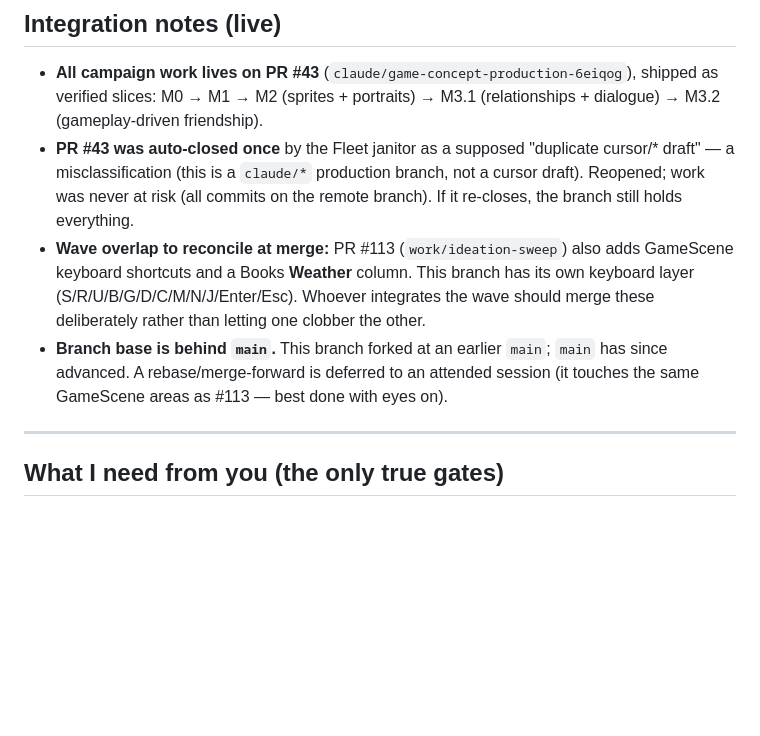
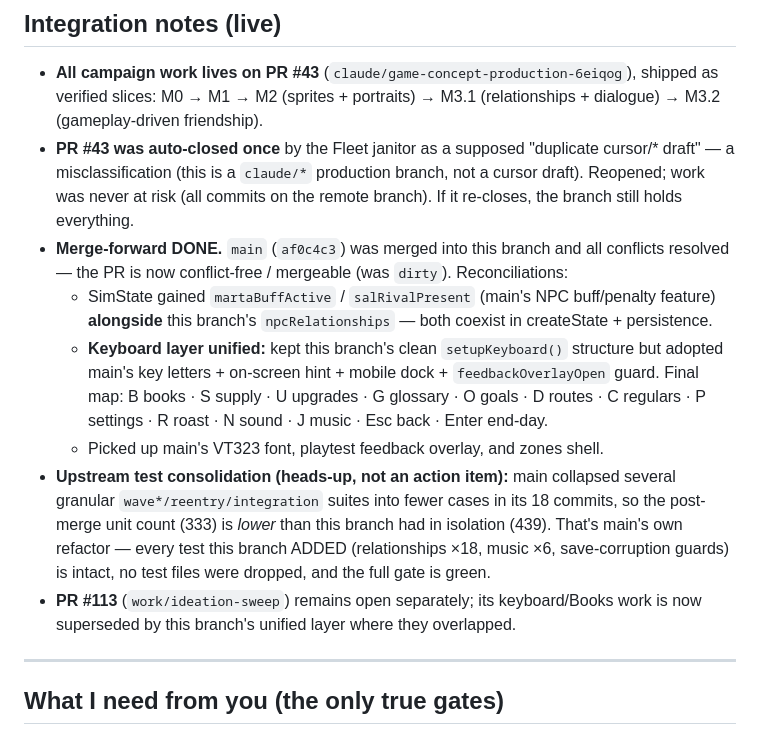
Before and after one commit to subtiliorars-sys/DrivingMeNuts, a Markdown page: docs/PRODUCTION_ROADMAP.md, the part around the change. Drawn GitHub-style; blank space fills up the shorter version.

Commit message:
docs(roadmap): record completed merge-forward + reconciliations
Merge-forward of main (af0c4c3) is done and the PR is conflict-free. Notes the
SimState field coexistence (npcRelationships + Marta/Sal buffs), the unified
keyboard layer, the picked-up upstream features (VT323/feedback/zones), and the
upstream test-suite consolidation (my added coverage intact; gate green).

https://claude.ai/code/session_01KiKkr92c8TWfoFCdfUjHBo

```diff
--- a/docs/PRODUCTION_ROADMAP.md
+++ b/docs/PRODUCTION_ROADMAP.md
@@ -60,14 +60,26 @@ per-milestone spot-checks. M9 needs the Steam account.
   cursor/* draft" — a misclassification (this is a `claude/*` production branch,
   not a cursor draft). Reopened; work was never at risk (all commits on the
   remote branch). If it re-closes, the branch still holds everything.
-- **Wave overlap to reconcile at merge:** PR #113 (`work/ideation-sweep`) also
-  adds GameScene keyboard shortcuts and a Books **Weather** column. This branch
-  has its own keyboard layer (S/R/U/B/G/D/C/M/N/J/Enter/Esc). Whoever integrates
-  the wave should merge these deliberately rather than letting one clobber the
-  other.
-- **Branch base is behind `main`.** This branch forked at an earlier `main`;
-  `main` has since advanced. A rebase/merge-forward is deferred to an attended
-  session (it touches the same GameScene areas as #113 — best done with eyes on).
+- **Merge-forward DONE.** `main` (`af0c4c3`) was merged into this branch and all
+  conflicts resolved — the PR is now conflict-free / mergeable (was `dirty`).
+  Reconciliations:
+  - SimState gained `martaBuffActive` / `salRivalPresent` (main's NPC buff/penalty
+    feature) **alongside** this branch's `npcRelationships` — both coexist in
+    createState + persistence.
+  - **Keyboard layer unified:** kept this branch's clean `setupKeyboard()`
+    structure but adopted main's key letters + on-screen hint + mobile dock +
+    `feedbackOverlayOpen` guard. Final map: B books · S supply · U upgrades ·
+    G glossary · O goals · D routes · C regulars · P settings · R roast ·
+    N sound · J music · Esc back · Enter end-day.
+  - Picked up main's VT323 font, playtest feedback overlay, and zones shell.
+- **Upstream test consolidation (heads-up, not an action item):** main collapsed
+  several granular `wave*/reentry/integration` suites into fewer cases in its 18
+  commits, so the post-merge unit count (333) is *lower* than this branch had in
+  isolation (439). That's main's own refactor — every test this branch ADDED
+  (relationships ×18, music ×6, save-corruption guards) is intact, no test files
+  were dropped, and the full gate is green.
+- **PR #113** (`work/ideation-sweep`) remains open separately; its keyboard/Books
+  work is now superseded by this branch's unified layer where they overlapped.
 
 ---
 
```
